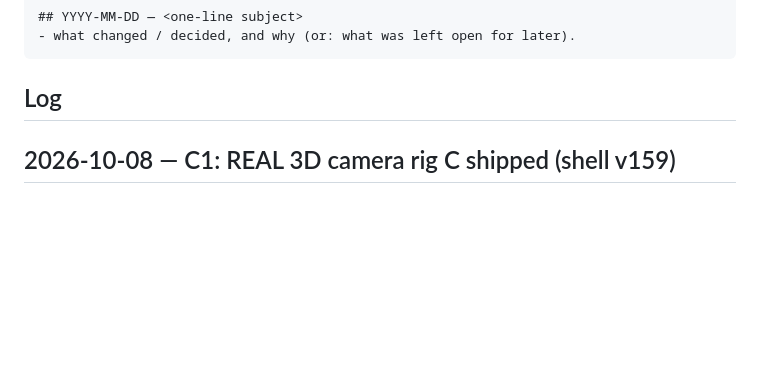
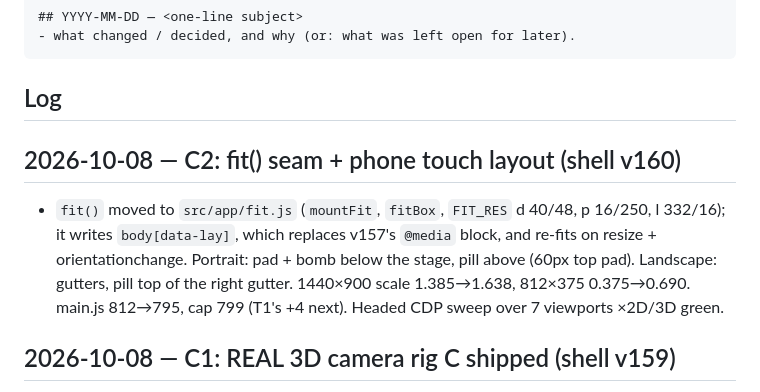
Before and after one commit to HMarzban/fusegrid, a Markdown page: MEMORY.md, the part around the change. GitHub-like rendering; blank space fills up the shorter version.

Commit message:
Record the fit.js seam and the main.js 799 cap in AGENTS.md and MEMORY.md.
Co-Authored-By: Claude Opus 5.5 <noreply@anthropic.com>

````diff
--- a/MEMORY.md
+++ b/MEMORY.md
@@ -15,6 +15,9 @@ append an entry when it makes a non-trivial change.
 ```
 
 ## Log
+
+## 2026-10-08 — C2: fit() seam + phone touch layout (shell v160)
+- `fit()` moved to `src/app/fit.js` (`mountFit`, `fitBox`, `FIT_RES` d 40/48, p 16/250, l 332/16); it writes `body[data-lay]`, which replaces v157's `@media` block, and re-fits on resize + orientationchange. Portrait: pad + bomb below the stage, pill above (60px top pad). Landscape: gutters, pill top of the right gutter. 1440×900 scale 1.385→1.638, 812×375 0.375→0.690. main.js 812→795, cap 799 (T1's +4 next). Headed CDP sweep over 7 viewports ×2D/3D green.
 
 ## 2026-10-08 — C1: REAL 3D camera rig C shipped (shell v159)
 - `camrig.js` rig `{el:0.66, dist:1503, target y -17}` at `CAM_FOV` 24 (user's pick C), presets [1503,1671,1827], dolly 892/2529, wheel K 1.04, far 3000, particles 19.5, intro settles into the rig from el 0.74. Dolly now resets to the selected preset at every room start + pause RESTART (two appends, main.js +0). §4b gains side:top >=0.55 and keystone >=0.78 floors. Headed 1440×900 check (JUNGLE/ICE/VOID/CROWN + blast) looked right; C2 (fit seam) and T1 (STATS taps) are next.
````
Also changed, not shown: AGENTS.md (+9 -4 lines).
